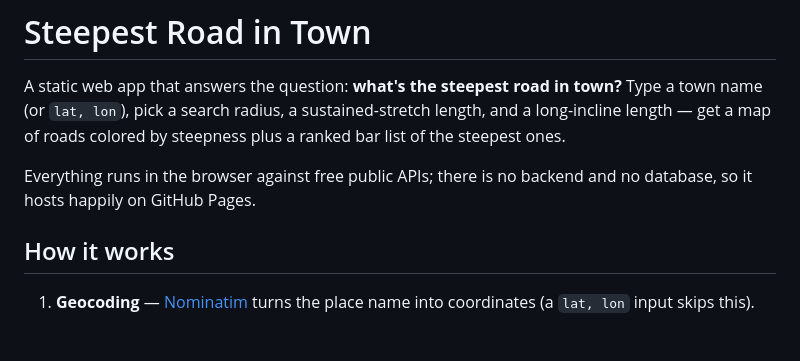
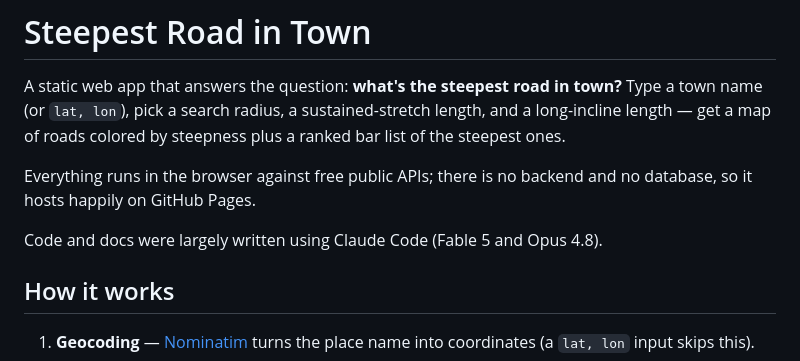
Before and after one commit to xangregg/steepest, a Markdown page: README.md, the part around the change. Rendered like a GitHub page; blank space fills up the shorter version.

Commit message:
add Claude attribution

```diff
--- a/README.md
+++ b/README.md
@@ -7,6 +7,8 @@ a ranked bar list of the steepest ones.
 
 Everything runs in the browser against free public APIs; there is no backend and
 no database, so it hosts happily on GitHub Pages.
+
+Code and docs were largely written using Claude Code (Fable 5 and Opus 4.8).
 
 ## How it works
 
```
